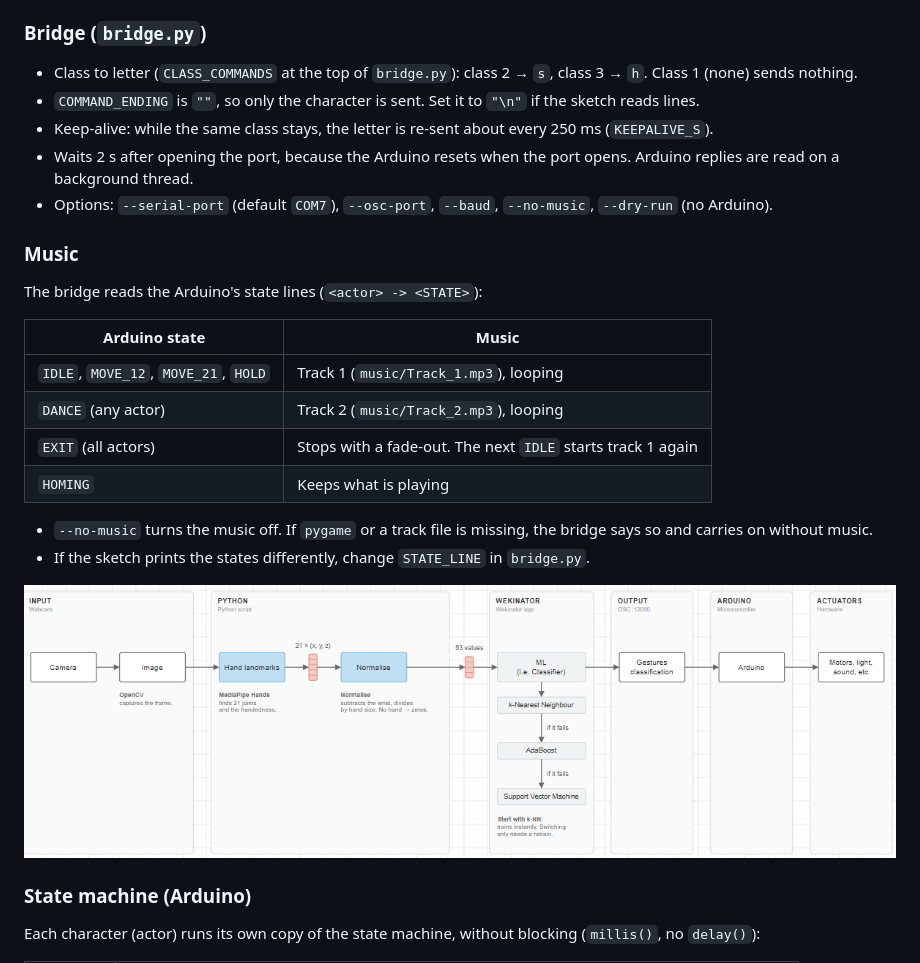
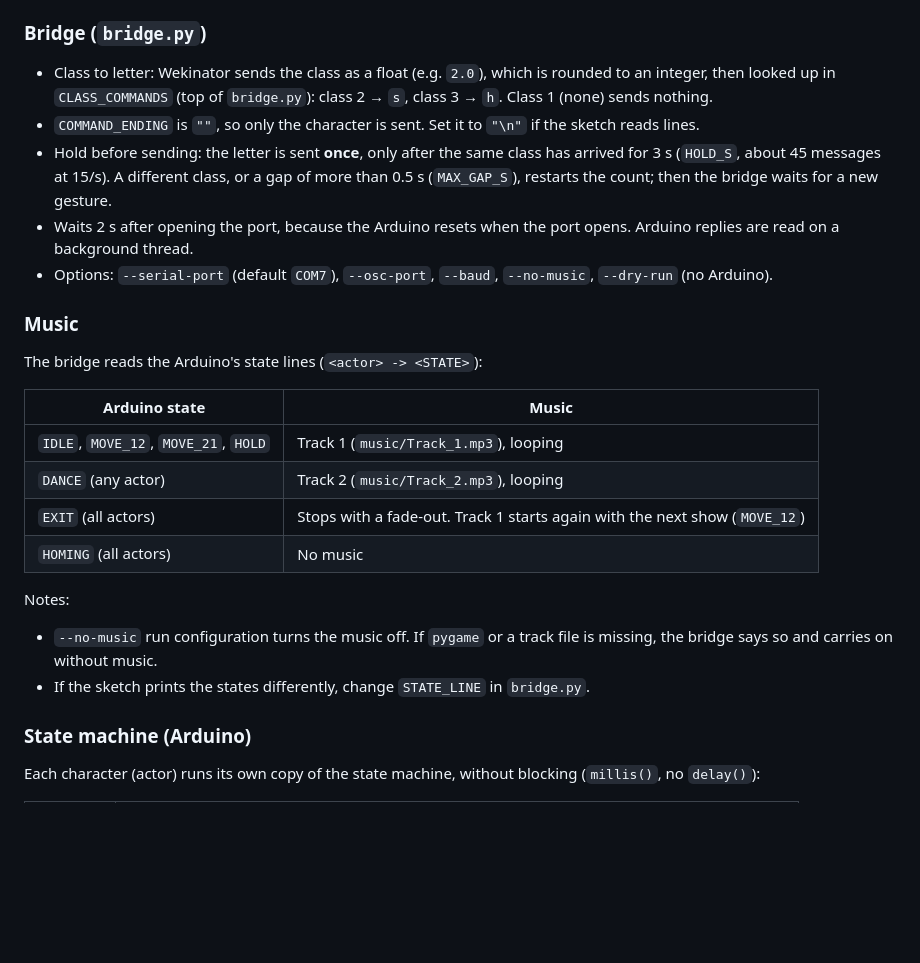
Before and after one commit to jhbenevides02-dev/CPS-FINAL-PROJECT, a Markdown page: README.md, the part around one of its changes. GitHub-like rendering; blank space fills up the shorter version.

```diff
--- a/README.md
+++ b/README.md
@@ -474,9 +480,9 @@ Do not change the wekinator ports, addresses, the 63-value order or `normalise()
 
 ### Bridge (`bridge.py`)
 
-- Class to letter (`CLASS_COMMANDS` at the top of `bridge.py`): class 2 → `s`, class 3 → `h`. Class 1 (none) sends nothing.
+- Class to letter: Wekinator sends the class as a float (e.g. `2.0`), which is rounded to an integer, then looked up in `CLASS_COMMANDS` (top of `bridge.py`): class 2 → `s`, class 3 → `h`. Class 1 (none) sends nothing.
 - `COMMAND_ENDING` is `""`, so only the character is sent. Set it to `"\n"` if the sketch reads lines.
-- Keep-alive: while the same class stays, the letter is re-sent about every 250 ms (`KEEPALIVE_S`).
+- Hold before sending: the letter is sent **once**, only after the same class has arrived for 3 s (`HOLD_S`, about 45 messages at 15/s). A different class, or a gap of more than 0.5 s (`MAX_GAP_S`), restarts the count; then the bridge waits for a new gesture.
 - Waits 2 s after opening the port, because the Arduino resets when the port opens. Arduino replies are read on a background thread.
 - Options: `--serial-port` (default `COM7`), `--osc-port`, `--baud`, `--no-music`, `--dry-run` (no Arduino).
 
@@ -488,13 +494,13 @@ The bridge reads the Arduino's state lines (`<actor> -> <STATE>`):
 |---|---|
 | `IDLE`, `MOVE_12`, `MOVE_21`, `HOLD` | Track 1 (`music/Track_1.mp3`), looping |
 | `DANCE` (any actor) | Track 2 (`music/Track_2.mp3`), looping |
-| `EXIT` (all actors) | Stops with a fade-out. The next `IDLE` starts track 1 again |
-| `HOMING` | Keeps what is playing |
+| `EXIT` (all actors) | Stops with a fade-out. Track 1 starts again with the next show (`MOVE_12`) |
+| `HOMING` (all actors) | No music |
 
-- `--no-music` turns the music off. If `pygame` or a track file is missing, the bridge says so and carries on without music.
+Notes:
+- `--no-music` run configuration turns the music off. If `pygame` or a track file is missing, the bridge says so and carries on without music.
 - If the sketch prints the states differently, change `STATE_LINE` in `bridge.py`.
 
-![Software Pipeline](Media/Wekinator+PythonPipeline.png)
 
 ### State machine (Arduino)
 
```
Also changed, not shown: other parts of README.md (+9 -2 lines), Media/2026-11-14-software-pipeline.png (added), 1 other file.
